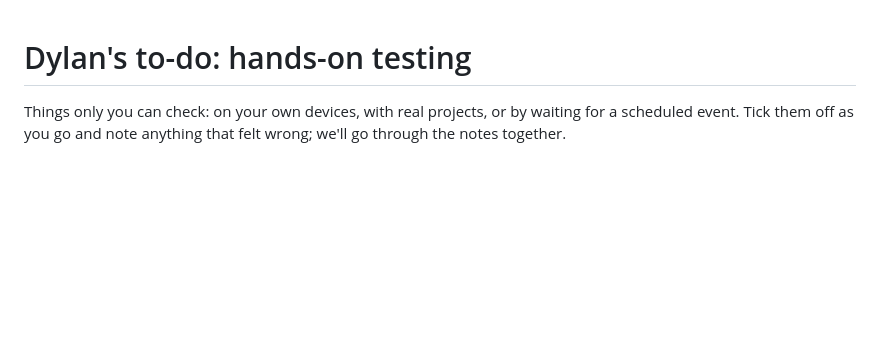
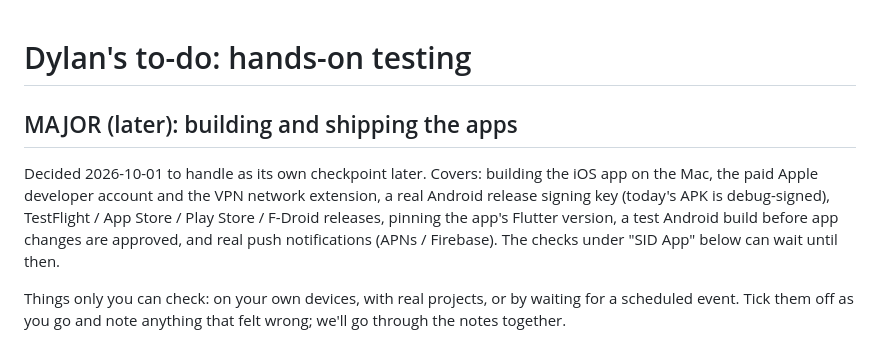
Before and after one commit to plombly/Sids-ai-control-center, a Markdown page: dylan-todo.md, the part around the change. Rendered like a GitHub page; blank space fills up the shorter version.

Commit message:
dylan-todo: building and shipping the apps is a later major item
Co-Authored-By: Claude Opus 5.5 <noreply@anthropic.com>

```diff
--- a/dylan-todo.md
+++ b/dylan-todo.md
@@ -1,4 +1,13 @@
 # Dylan's to-do: hands-on testing
+
+## MAJOR (later): building and shipping the apps
+Decided 2026-10-01 to handle as its own checkpoint later. Covers: building
+the iOS app on the Mac, the paid Apple developer account and the VPN network
+extension, a real Android release signing key (today's APK is debug-signed),
+TestFlight / App Store / Play Store / F-Droid releases, pinning the app's
+Flutter version, a test Android build before app changes are approved, and
+real push notifications (APNs / Firebase). The checks under "SID App" below
+can wait until then.
 
 Things only you can check: on your own devices, with real projects, or by
 waiting for a scheduled event. Tick them off as you go and note anything
```
